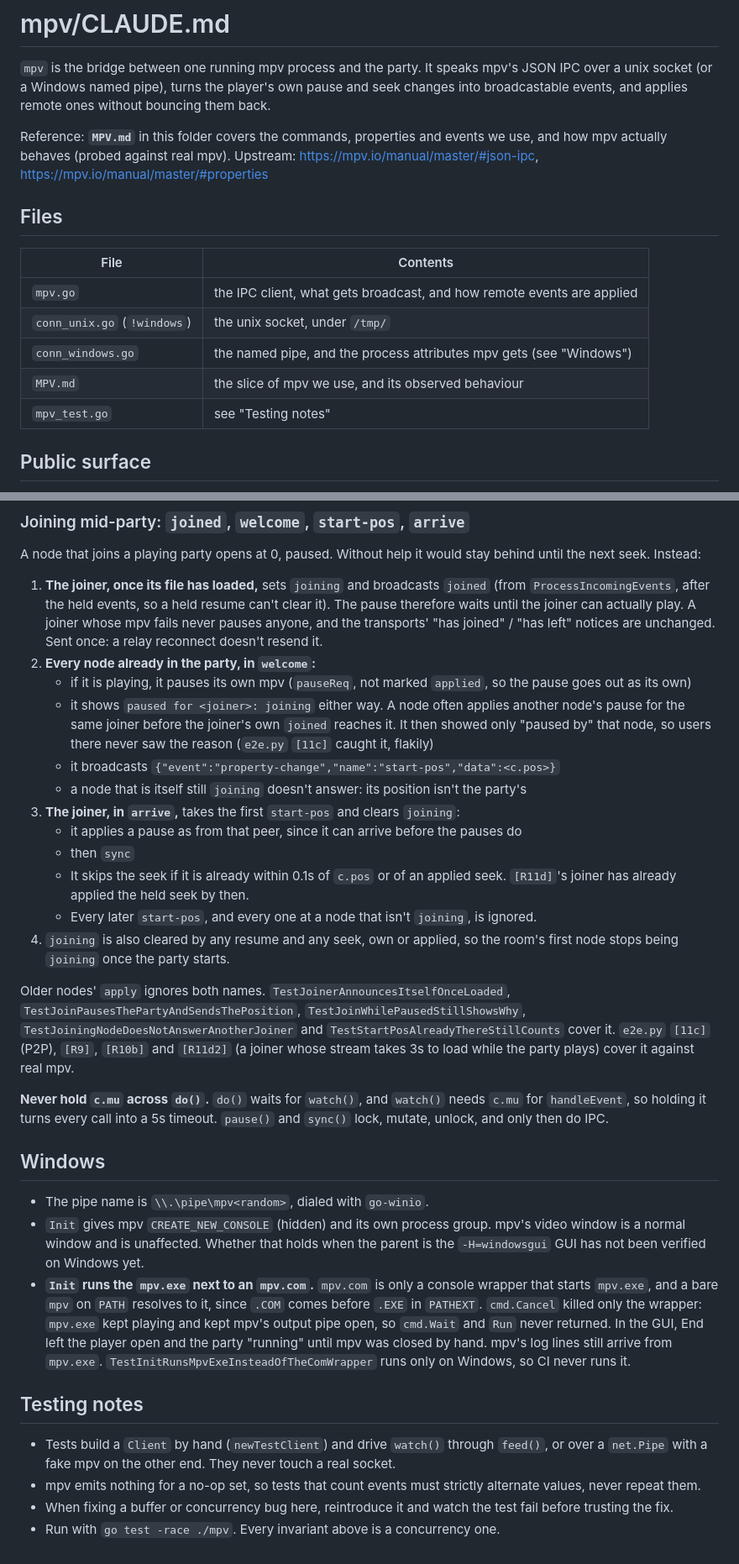
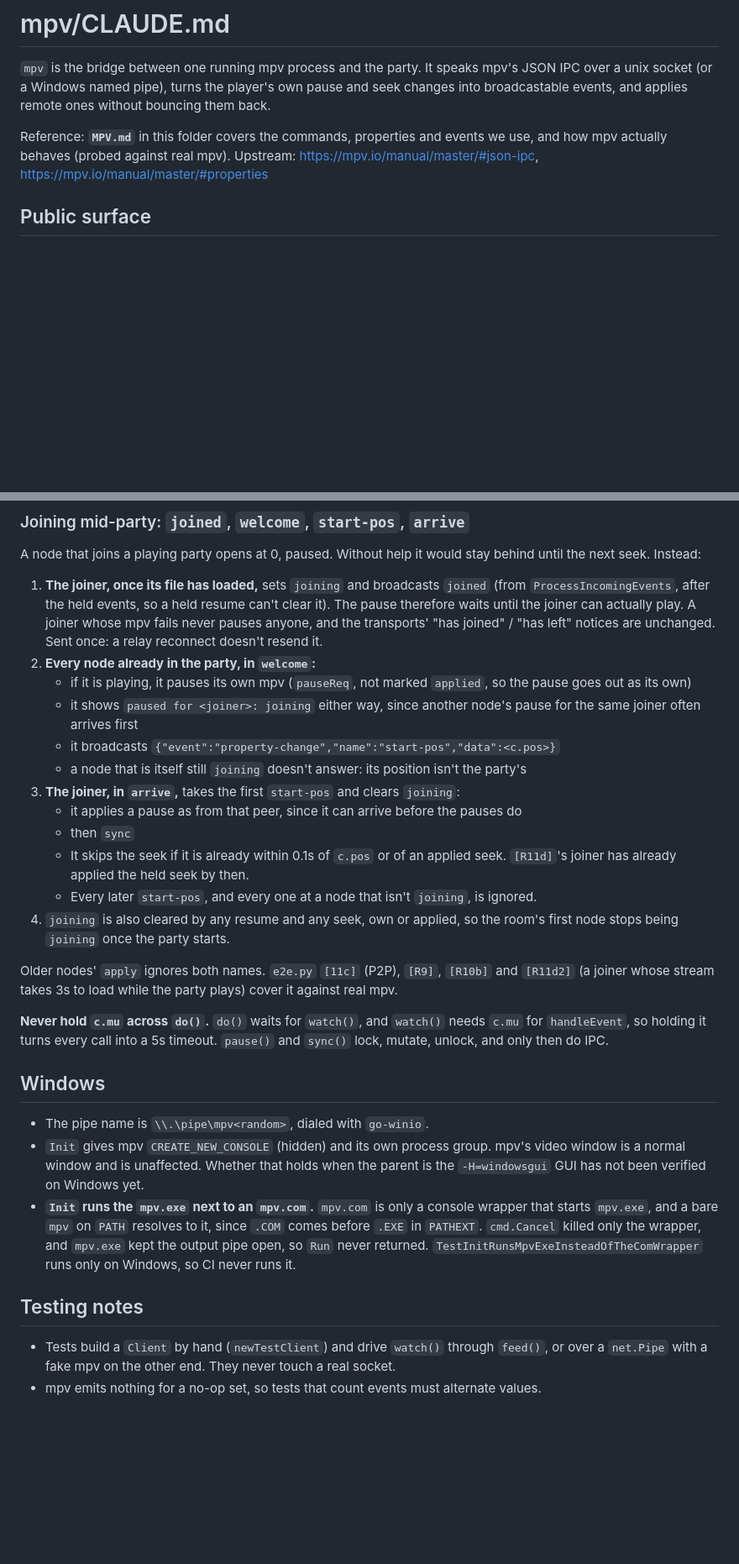
Before and after one commit to mhashemm/watchparty, a Markdown page: mpv/CLAUDE.md, 2 parts joined by grey strips. Shown at 84% size. Drawn GitHub-style; blank space fills up the shorter version.

```diff
--- a/mpv/CLAUDE.md
+++ b/mpv/CLAUDE.md
@@ -8,16 +8,6 @@ them back.
 Reference: **`MPV.md`** in this folder covers the commands, properties and events we
 use, and how mpv actually behaves (probed against real mpv). Upstream:
 <https://mpv.io/manual/master/#json-ipc>, <https://mpv.io/manual/master/#properties>
-
-## Files
-
-| File | Contents |
-|---|---|
-| `mpv.go` | the IPC client, what gets broadcast, and how remote events are applied |
-| `conn_unix.go` (`!windows`) | the unix socket, under `/tmp/` |
-| `conn_windows.go` | the named pipe, and the process attributes mpv gets (see "Windows") |
-| `MPV.md` | the slice of mpv we use, and its observed behaviour |
-| `mpv_test.go` | see "Testing notes" |
 
 ## Public surface
 
@@ -233,10 +207,8 @@ behind until the next seek. Instead:
 2. **Every node already in the party, in `welcome`:**
    - if it is playing, it pauses its own mpv (`pauseReq`, not marked `applied`, so the
      pause goes out as its own)
-   - it shows `paused for <joiner>: joining` either way. A node often applies another
-     node's pause for the same joiner before the joiner's own `joined` reaches it.
-     It then showed only "paused by" that node, so users there never saw the reason
-     (`e2e.py` `[11c]` caught it, flakily)
+   - it shows `paused for <joiner>: joining` either way, since another node's pause
+     for the same joiner often arrives first
    - it broadcasts `{"event":"property-change","name":"start-pos","data":<c.pos>}`
    - a node that is itself still `joining` doesn't answer: its position isn't the
      party's
@@ -250,12 +222,9 @@ behind until the next seek. Instead:
 4. `joining` is also cleared by any resume and any seek, own or applied, so the room's
    first node stops being `joining` once the party starts.
 
-Older nodes' `apply` ignores both names. `TestJoinerAnnouncesItselfOnceLoaded`,
-`TestJoinPausesThePartyAndSendsThePosition`, `TestJoinWhilePausedStillShowsWhy`,
-`TestJoiningNodeDoesNotAnswerAnotherJoiner`
-and `TestStartPosAlreadyThereStillCounts` cover it. `e2e.py` `[11c]` (P2P), `[R9]`,
-`[R10b]` and `[R11d2]` (a joiner whose stream takes 3s to load while the party plays)
-cover it against real mpv.
+Older nodes' `apply` ignores both names. `e2e.py` `[11c]` (P2P), `[R9]`, `[R10b]` and
+`[R11d2]` (a joiner whose stream takes 3s to load while the party plays) cover it
+against real mpv.
 
 **Never hold `c.mu` across `do()`.** `do()` waits for `watch()`, and `watch()` needs
 `c.mu` for `handleEvent`, so holding it turns every call into a 5s timeout. `pause()`
@@ -269,10 +238,8 @@ and `sync()` lock, mutate, unlock, and only then do IPC.
   parent is the `-H=windowsgui` GUI has not been verified on Windows yet.
 - **`Init` runs the `mpv.exe` next to an `mpv.com`.** `mpv.com` is only a console
   wrapper that starts `mpv.exe`, and a bare `mpv` on `PATH` resolves to it, since
-  `.COM` comes before `.EXE` in `PATHEXT`. `cmd.Cancel` killed only the wrapper:
-  `mpv.exe` kept playing and kept mpv's output pipe open, so `cmd.Wait` and `Run`
-  never returned. In the GUI, End left the player open and the party "running" until
-  mpv was closed by hand. mpv's log lines still arrive from `mpv.exe`.
+  `.COM` comes before `.EXE` in `PATHEXT`. `cmd.Cancel` killed only the wrapper, and
+  `mpv.exe` kept the output pipe open, so `Run` never returned.
   `TestInitRunsMpvExeInsteadOfTheComWrapper` runs only on Windows, so CI never runs it.
 
 ## Testing notes
@@ -280,8 +247,4 @@ and `sync()` lock, mutate, unlock, and only then do IPC.
 - Tests build a `Client` by hand (`newTestClient`) and drive `watch()` through
   `feed()`, or over a `net.Pipe` with a fake mpv on the other end. They never touch
   a real socket.
-- mpv emits nothing for a no-op set, so tests that count events must strictly
-  alternate values, never repeat them.
-- When fixing a buffer or concurrency bug here, reintroduce it and watch the test fail
-  before trusting the fix.
-- Run with `go test -race ./mpv`. Every invariant above is a concurrency one.
+- mpv emits nothing for a no-op set, so tests that count events must alternate values.
```
Also changed, not shown: other parts of mpv/CLAUDE.md (+11 -27 lines).
